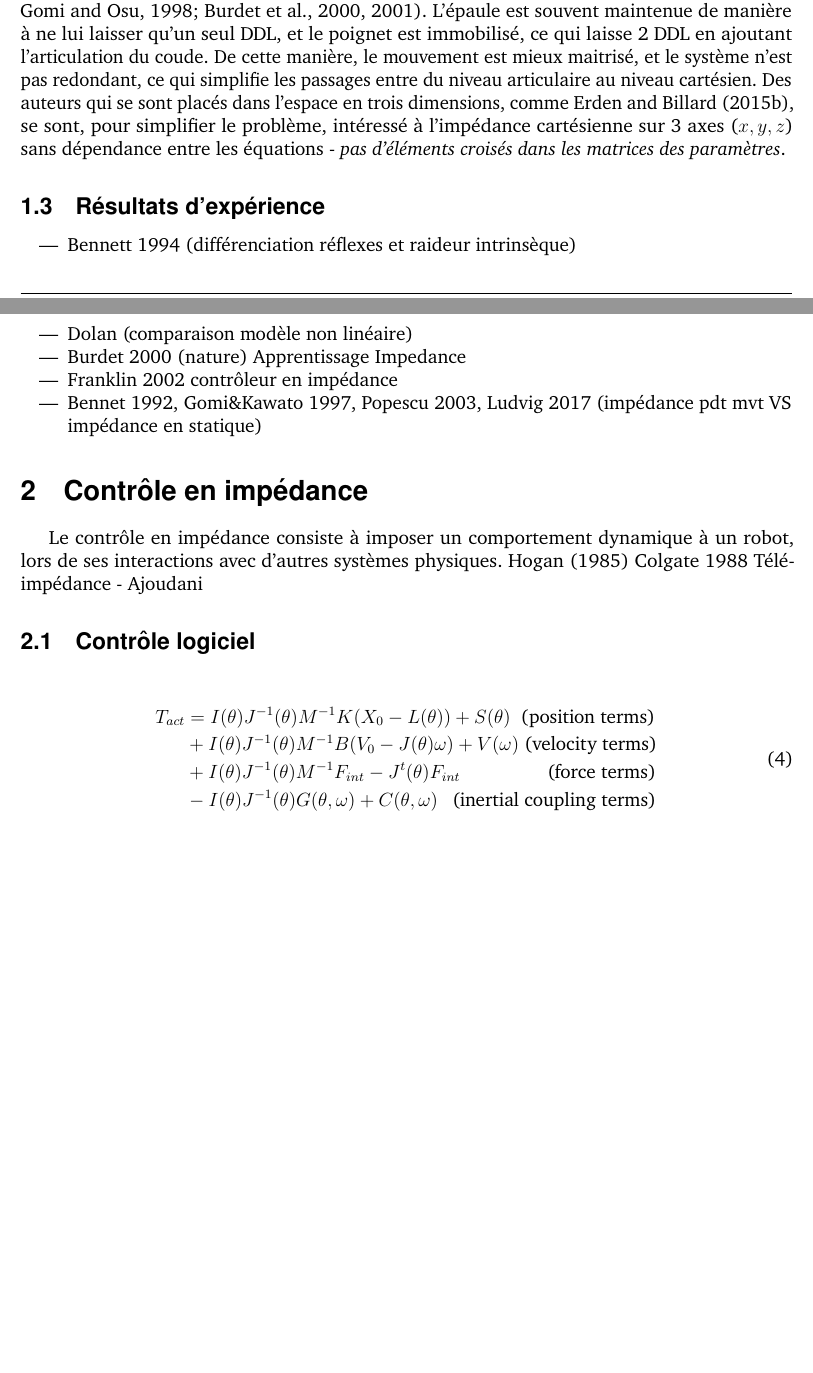
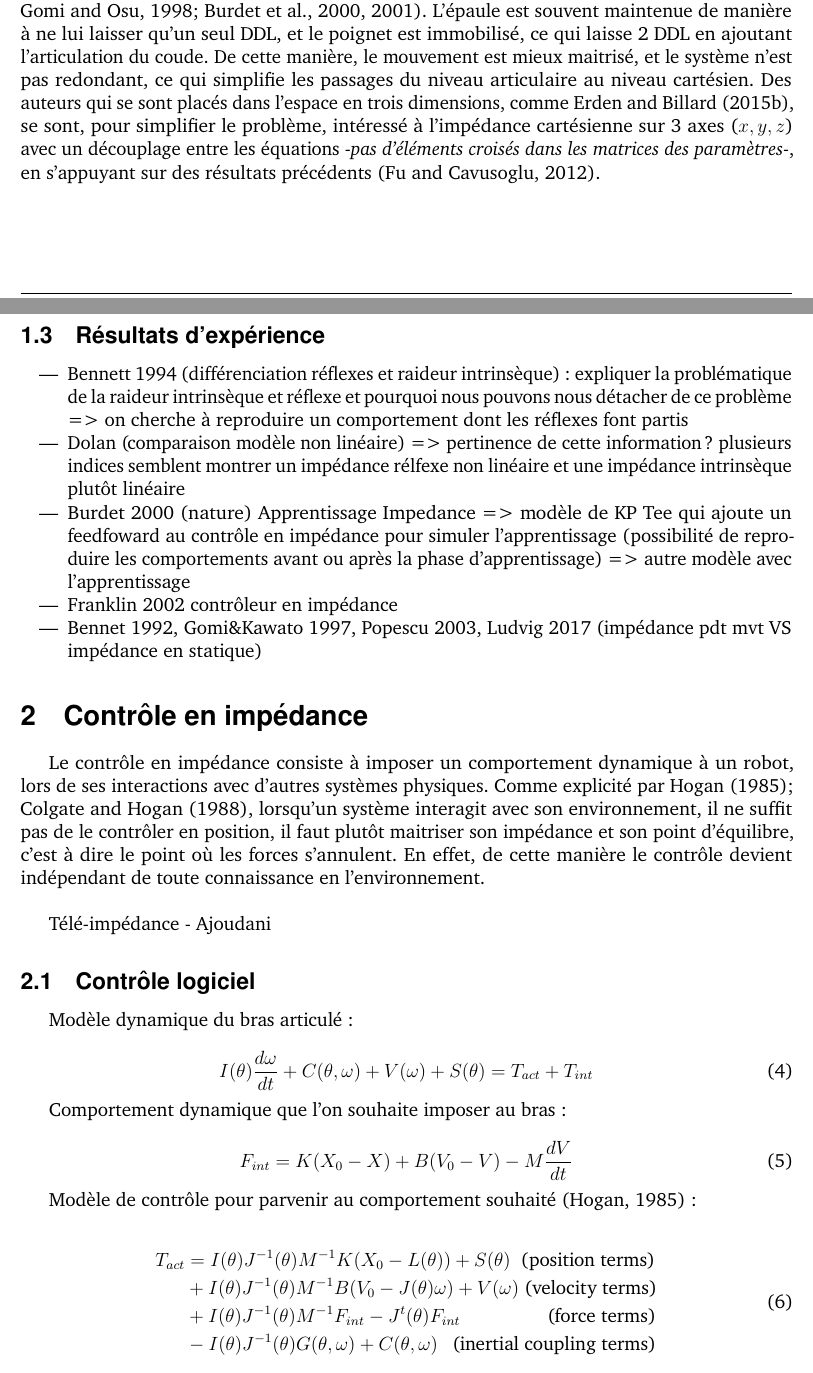
Before and after one commit to FortinoDiVinci/Thesis_report, a LaTeX document (Impedance/main.tex): two parts of pages 5 and 6 of 9 before the commit and two parts of pages 5 and 6 of 10 after it, joined at a grey line, cut so that both start at the same text, the shorter picture padded with empty space. Compiled offline with pdfLaTeX.

Commit message:
Contrôle impédance introduction

```diff
--- a/Impedance/main.tex
+++ b/Impedance/main.tex
@@ -423,7 +423,7 @@ Plus récemment des méthodes non paramétriques ont été proposées par \cite{
 	\label{manipulandum} % Label for referencing with \ref{bear}
 \end{figure}
 
-Dans la plupart de la littérature, l'identification des propriétés mécaniques de l'impédance du bras humain se fait dans le plan, le plus souvent horizontal, avec notamment l'utilisation d'un manipulandum montré en \cref{manipulandum} \citep{mussa-ivaldi_neural_1985, gomi_human_1997, gomi_task-dependent_1998, burdet_method_2000, burdet_central_2001}. L'épaule est souvent maintenue de manière à ne lui laisser qu'un seul DDL, et le poignet est immobilisé, ce qui laisse 2 DDL en ajoutant l'articulation du coude. De cette manière, le mouvement est mieux maitrisé, et le système n'est pas redondant, ce qui simplifie les passages entre du niveau articulaire au niveau cartésien. Des auteurs qui se sont placés dans l'espace en trois dimensions, comme \cite{erden_hand_2015}, se sont, pour simplifier le problème, intéressé à l'impédance cartésienne sur 3 axes ($x, y, z$) sans dépendance entre les équations - \textit{pas d'éléments croisés dans les matrices des paramètres}.
+Dans la plupart de la littérature, l'identification des propriétés mécaniques de l'impédance du bras humain se fait dans le plan, le plus souvent horizontal, avec notamment l'utilisation d'un manipulandum montré en \cref{manipulandum} \citep{mussa-ivaldi_neural_1985, gomi_human_1997, gomi_task-dependent_1998, burdet_method_2000, burdet_central_2001}. L'épaule est souvent maintenue de manière à ne lui laisser qu'un seul DDL, et le poignet est immobilisé, ce qui laisse 2 DDL en ajoutant l'articulation du coude. De cette manière, le mouvement est mieux maitrisé, et le système n'est pas redondant, ce qui simplifie les passages du niveau articulaire au niveau cartésien. Des auteurs qui se sont placés dans l'espace en trois dimensions, comme \cite{erden_hand_2015}, se sont, pour simplifier le problème, intéressé à l'impédance cartésienne sur 3 axes ($x, y, z$) avec un découplage entre les équations -\textit{pas d'éléments croisés dans les matrices des paramètres}-, en s'appuyant sur des résultats précédents \citep{fu_human-arm-and-hand-dynamic_2012}.
 
 
 
@@ -447,9 +447,9 @@ Dans la plupart de la littérature, l'identification des propriétés mécanique
 \subsection{Résultats d'expérience}
 
 \begin{itemize}
-	\item Bennett 1994 (différenciation réflexes et raideur intrinsèque)
-	\item Dolan (comparaison modèle non linéaire)
-	\item Burdet 2000 (nature) Apprentissage Impedance
+	\item Bennett 1994 (différenciation réflexes et raideur intrinsèque) : expliquer la problématique de la raideur intrinsèque et réflexe et pourquoi nous pouvons nous détacher de ce problème => on cherche à reproduire un comportement dont les réflexes font partis
+	\item Dolan (comparaison modèle non linéaire) => pertinence de cette information ? plusieurs indices semblent montrer un impédance rélfexe non linéaire et une impédance intrinsèque plutôt linéaire
+	\item Burdet 2000 (nature) Apprentissage Impedance => modèle de KP Tee qui ajoute un feedfoward au contrôle en impédance pour simuler l'apprentissage (possibilité de reproduire les comportements avant ou après la phase d'apprentissage) => autre modèle avec l'apprentissage
 	\item Franklin 2002 contrôleur en impédance
 	\item Bennet 1992, Gomi\&Kawato 1997, Popescu 2003, Ludvig 2017 (impédance pdt mvt VS impédance en statique)
 \end{itemize}
@@ -459,11 +459,31 @@ Dans la plupart de la littérature, l'identification des propriétés mécanique
 
 \section{Contrôle en impédance}
 
-Le contrôle en impédance consiste à imposer un comportement dynamique à un robot, lors de ses interactions avec d'autres systèmes physiques. \cite{hogan_impedance_1985} Colgate 1988 Télé-impédance - Ajoudani
+Le contrôle en impédance consiste à imposer un comportement dynamique à un robot, lors de ses interactions avec d'autres systèmes physiques. Comme explicité par \cite{hogan_impedance_1985, colgate_robust_1988}, lorsqu'un système interagit avec son environnement, il ne suffit pas de le contrôler en position, il faut plutôt maitriser son impédance et son point d'équilibre, c'est à dire le point où les forces s'annulent. En effet, de cette manière le contrôle devient indépendant de toute connaissance en l'environnement.
+
+\newlineBlank
+
+Télé-impédance - Ajoudani
 
 %------------------------------------------------
 
 \subsection{Contrôle logiciel}
+
+Modèle dynamique du bras articulé :
+
+\begin{equation}
+	I(\theta)\frac{d\omega}{dt} + C(\theta, \omega) + V(\omega) + S(\theta) = T_{act} + T_{int}
+\label{eq_modele_bras_hogan_1985}
+\end{equation}
+
+Comportement dynamique que l'on souhaite imposer au bras :
+
+\begin{equation}
+	F_{int} = K(X_0 - X) + B(V_0 - V) - M\frac{dV}{dt}
+\label{eq_impedance_hogan_1985}
+\end{equation}
+
+Modèle de contrôle pour parvenir au comportement souhaité \citep{hogan_impedance_1985} :
 
 \begin{equation}
 		\begin{split}
```
Also changed, not shown: Impedance/main_biblio.bib (+33 -2 lines), Impedance/main.pdf.
